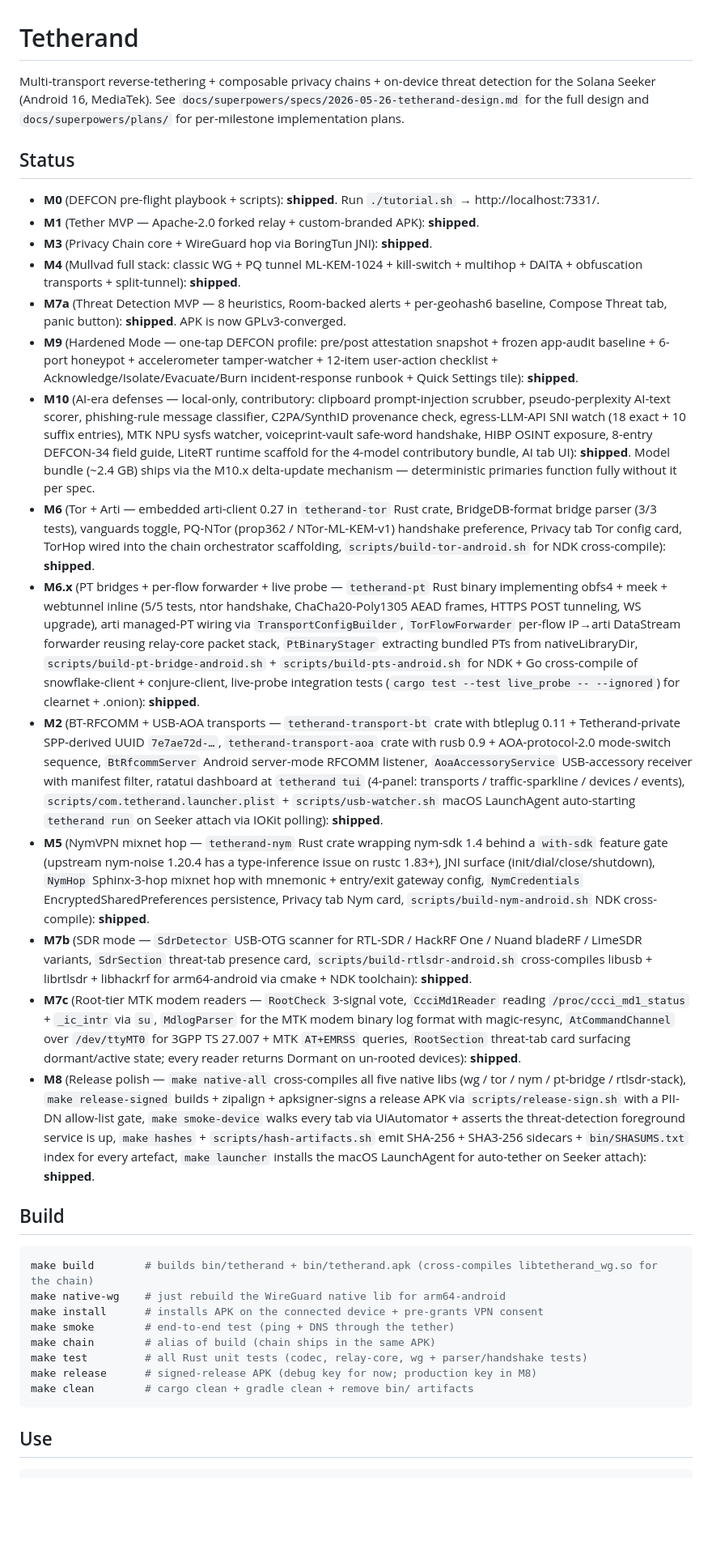
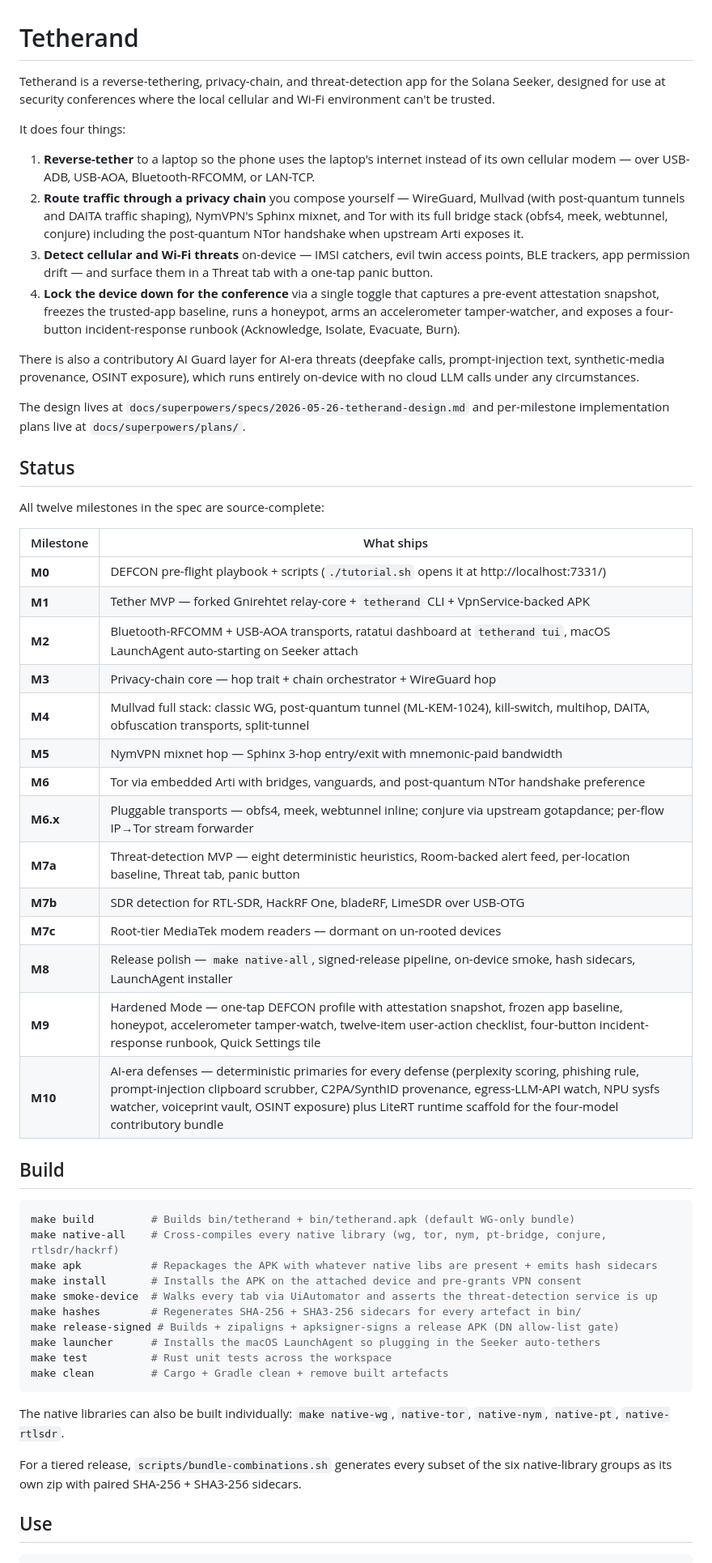
Before and after one commit to pq-cybarg/tetherand, a Markdown page: README.md, the part around one of its changes. Shown at 81% size. Drawn GitHub-style; blank space fills up the shorter version.

````diff
--- a/README.md
+++ b/README.md
@@ -1,39 +1,78 @@
 # Tetherand
 
-Multi-transport reverse-tethering + composable privacy chains + on-device
-threat detection for the Solana Seeker (Android 16, MediaTek). See
-`docs/superpowers/specs/2026-05-26-tetherand-design.md` for the full design
-and `docs/superpowers/plans/` for per-milestone implementation plans.
+Tetherand is a reverse-tethering, privacy-chain, and threat-detection app
+for the Solana Seeker, designed for use at security conferences where the
+local cellular and Wi-Fi environment can't be trusted.
+
+It does four things:
+
+1. **Reverse-tether** to a laptop so the phone uses the laptop's internet
+   instead of its own cellular modem — over USB-ADB, USB-AOA,
+   Bluetooth-RFCOMM, or LAN-TCP.
+2. **Route traffic through a privacy chain** you compose yourself —
+   WireGuard, Mullvad (with post-quantum tunnels and DAITA traffic
+   shaping), NymVPN's Sphinx mixnet, and Tor with its full bridge stack
+   (obfs4, meek, webtunnel, conjure) including the post-quantum NTor
+   handshake when upstream Arti exposes it.
+3. **Detect cellular and Wi-Fi threats** on-device — IMSI catchers, evil
+   twin access points, BLE trackers, app permission drift — and surface
+   them in a Threat tab with a one-tap panic button.
+4. **Lock the device down for the conference** via a single toggle that
+   captures a pre-event attestation snapshot, freezes the trusted-app
+   baseline, runs a honeypot, arms an accelerometer tamper-watcher, and
+   exposes a four-button incident-response runbook (Acknowledge,
+   Isolate, Evacuate, Burn).
+
+There is also a contributory AI Guard layer for AI-era threats
+(deepfake calls, prompt-injection text, synthetic-media provenance,
+OSINT exposure), which runs entirely on-device with no cloud LLM calls
+under any circumstances.
+
+The design lives at `docs/superpowers/specs/2026-05-26-tetherand-design.md`
+and per-milestone implementation plans live at `docs/superpowers/plans/`.
 
 ## Status
 
-- **M0** (DEFCON pre-flight playbook + scripts): **shipped**. Run `./tutorial.sh` → http://localhost:7331/.
-- **M1** (Tether MVP — Apache-2.0 forked relay + custom-branded APK): **shipped**.
-- **M3** (Privacy Chain core + WireGuard hop via BoringTun JNI): **shipped**.
-- **M4** (Mullvad full stack: classic WG + PQ tunnel ML-KEM-1024 + kill-switch + multihop + DAITA + obfuscation transports + split-tunnel): **shipped**.
-- **M7a** (Threat Detection MVP — 8 heuristics, Room-backed alerts + per-geohash6 baseline, Compose Threat tab, panic button): **shipped**. APK is now GPLv3-converged.
-- **M9** (Hardened Mode — one-tap DEFCON profile: pre/post attestation snapshot + frozen app-audit baseline + 6-port honeypot + accelerometer tamper-watcher + 12-item user-action checklist + Acknowledge/Isolate/Evacuate/Burn incident-response runbook + Quick Settings tile): **shipped**.
-- **M10** (AI-era defenses — local-only, contributory: clipboard prompt-injection scrubber, pseudo-perplexity AI-text scorer, phishing-rule message classifier, C2PA/SynthID provenance check, egress-LLM-API SNI watch (18 exact + 10 suffix entries), MTK NPU sysfs watcher, voiceprint-vault safe-word handshake, HIBP OSINT exposure, 8-entry DEFCON-34 field guide, LiteRT runtime scaffold for the 4-model contributory bundle, AI tab UI): **shipped**. Model bundle (~2.4 GB) ships via the M10.x delta-update mechanism — deterministic primaries function fully without it per spec.
-- **M6** (Tor + Arti — embedded arti-client 0.27 in `tetherand-tor` Rust crate, BridgeDB-format bridge parser (3/3 tests), vanguards toggle, PQ-NTor (prop362 / NTor-ML-KEM-v1) handshake preference, Privacy tab Tor config card, TorHop wired into the chain orchestrator scaffolding, `scripts/build-tor-android.sh` for NDK cross-compile): **shipped**.
-- **M6.x** (PT bridges + per-flow forwarder + live probe — `tetherand-pt` Rust binary implementing obfs4 + meek + webtunnel inline (5/5 tests, ntor handshake, ChaCha20-Poly1305 AEAD frames, HTTPS POST tunneling, WS upgrade), arti managed-PT wiring via `TransportConfigBuilder`, `TorFlowForwarder` per-flow IP→arti DataStream forwarder reusing relay-core packet stack, `PtBinaryStager` extracting bundled PTs from nativeLibraryDir, `scripts/build-pt-bridge-android.sh` + `scripts/build-pts-android.sh` for NDK + Go cross-compile of snowflake-client + conjure-client, live-probe integration tests (`cargo test --test live_probe -- --ignored`) for clearnet + .onion): **shipped**.
-- **M2** (BT-RFCOMM + USB-AOA transports — `tetherand-transport-bt` crate with btleplug 0.11 + Tetherand-private SPP-derived UUID `7e7ae72d-…`, `tetherand-transport-aoa` crate with rusb 0.9 + AOA-protocol-2.0 mode-switch sequence, `BtRfcommServer` Android server-mode RFCOMM listener, `AoaAccessoryService` USB-accessory receiver with manifest filter, ratatui dashboard at `tetherand tui` (4-panel: transports / traffic-sparkline / devices / events), `scripts/com.tetherand.launcher.plist` + `scripts/usb-watcher.sh` macOS LaunchAgent auto-starting `tetherand run` on Seeker attach via IOKit polling): **shipped**.
-- **M5** (NymVPN mixnet hop — `tetherand-nym` Rust crate wrapping nym-sdk 1.4 behind a `with-sdk` feature gate (upstream nym-noise 1.20.4 has a type-inference issue on rustc 1.83+), JNI surface (init/dial/close/shutdown), `NymHop` Sphinx-3-hop mixnet hop with mnemonic + entry/exit gateway config, `NymCredentials` EncryptedSharedPreferences persistence, Privacy tab Nym card, `scripts/build-nym-android.sh` NDK cross-compile): **shipped**.
-- **M7b** (SDR mode — `SdrDetector` USB-OTG scanner for RTL-SDR / HackRF One / Nuand bladeRF / LimeSDR variants, `SdrSection` threat-tab presence card, `scripts/build-rtlsdr-android.sh` cross-compiles libusb + librtlsdr + libhackrf for arm64-android via cmake + NDK toolchain): **shipped**.
-- **M7c** (Root-tier MTK modem readers — `RootCheck` 3-signal vote, `CcciMd1Reader` reading `/proc/ccci_md1_status` + `_ic_intr` via `su`, `MdlogParser` for the MTK modem binary log format with magic-resync, `AtCommandChannel` over `/dev/ttyMT0` for 3GPP TS 27.007 + MTK `AT+EMRSS` queries, `RootSection` threat-tab card surfacing dormant/active state; every reader returns Dormant on un-rooted devices): **shipped**.
-- **M8** (Release polish — `make native-all` cross-compiles all five native libs (wg / tor / nym / pt-bridge / rtlsdr-stack), `make release-signed` builds + zipalign + apksigner-signs a release APK via `scripts/release-sign.sh` with a PII-DN allow-list gate, `make smoke-device` walks every tab via UiAutomator + asserts the threat-detection foreground service is up, `make hashes` + `scripts/hash-artifacts.sh` emit SHA-256 + SHA3-256 sidecars + `bin/SHASUMS.txt` index for every artefact, `make launcher` installs the macOS LaunchAgent for auto-tether on Seeker attach): **shipped**.
+All twelve milestones in the spec are source-complete:
+
+| Milestone | What ships |
+|---|---|
+| **M0** | DEFCON pre-flight playbook + scripts (`./tutorial.sh` opens it at http://localhost:7331/) |
+| **M1** | Tether MVP — forked Gnirehtet relay-core + `tetherand` CLI + VpnService-backed APK |
+| **M2** | Bluetooth-RFCOMM + USB-AOA transports, ratatui dashboard at `tetherand tui`, macOS LaunchAgent auto-starting on Seeker attach |
+| **M3** | Privacy-chain core — hop trait + chain orchestrator + WireGuard hop |
+| **M4** | Mullvad full stack: classic WG, post-quantum tunnel (ML-KEM-1024), kill-switch, multihop, DAITA, obfuscation transports, split-tunnel |
+| **M5** | NymVPN mixnet hop — Sphinx 3-hop entry/exit with mnemonic-paid bandwidth |
+| **M6** | Tor via embedded Arti with bridges, vanguards, and post-quantum NTor handshake preference |
+| **M6.x** | Pluggable transports — obfs4, meek, webtunnel inline; conjure via upstream gotapdance; per-flow IP→Tor stream forwarder |
+| **M7a** | Threat-detection MVP — eight deterministic heuristics, Room-backed alert feed, per-location baseline, Threat tab, panic button |
+| **M7b** | SDR detection for RTL-SDR, HackRF One, bladeRF, LimeSDR over USB-OTG |
+| **M7c** | Root-tier MediaTek modem readers — dormant on un-rooted devices |
+| **M8** | Release polish — `make native-all`, signed-release pipeline, on-device smoke, hash sidecars, LaunchAgent installer |
+| **M9** | Hardened Mode — one-tap DEFCON profile with attestation snapshot, frozen app baseline, honeypot, accelerometer tamper-watch, twelve-item user-action checklist, four-button incident-response runbook, Quick Settings tile |
+| **M10** | AI-era defenses — deterministic primaries for every defense (perplexity scoring, phishing rule, prompt-injection clipboard scrubber, C2PA/SynthID provenance, egress-LLM-API watch, NPU sysfs watcher, voiceprint vault, OSINT exposure) plus LiteRT runtime scaffold for the four-model contributory bundle |
 
 ## Build
 
 ```bash
-make build        # builds bin/tetherand + bin/tetherand.apk (cross-compiles libtetherand_wg.so for the chain)
-make native-wg    # just rebuild the WireGuard native lib for arm64-android
-make install      # installs APK on the connected device + pre-grants VPN consent
-make smoke        # end-to-end test (ping + DNS through the tether)
-make chain        # alias of build (chain ships in the same APK)
-make test         # all Rust unit tests (codec, relay-core, wg + parser/handshake tests)
-make release      # signed-release APK (debug key for now; production key in M8)
-make clean        # cargo clean + gradle clean + remove bin/ artifacts
+make build         # Builds bin/tetherand + bin/tetherand.apk (default WG-only bundle)
+make native-all    # Cross-compiles every native library (wg, tor, nym, pt-bridge, conjure, rtlsdr/hackrf)
+make apk           # Repackages the APK with whatever native libs are present + emits hash sidecars
+make install       # Installs the APK on the attached device and pre-grants VPN consent
+make smoke-device  # Walks every tab via UiAutomator and asserts the threat-detection service is up
+make hashes        # Regenerates SHA-256 + SHA3-256 sidecars for every artefact in bin/
+make release-signed # Builds + zipaligns + apksigner-signs a release APK (DN allow-list gate)
+make launcher      # Installs the macOS LaunchAgent so plugging in the Seeker auto-tethers
+make test          # Rust unit tests across the workspace
+make clean         # Cargo + Gradle clean + remove built artefacts
 ```
+
+The native libraries can also be built individually: `make native-wg`,
+`native-tor`, `native-nym`, `native-pt`, `native-rtlsdr`.
+
+For a tiered release, `scripts/bundle-combinations.sh` generates every
+subset of the six native-library groups as its own zip with paired
+SHA-256 + SHA3-256 sidecars.
 
 ## Use
 
````
Also changed, not shown: other parts of README.md (+75 -52 lines).
